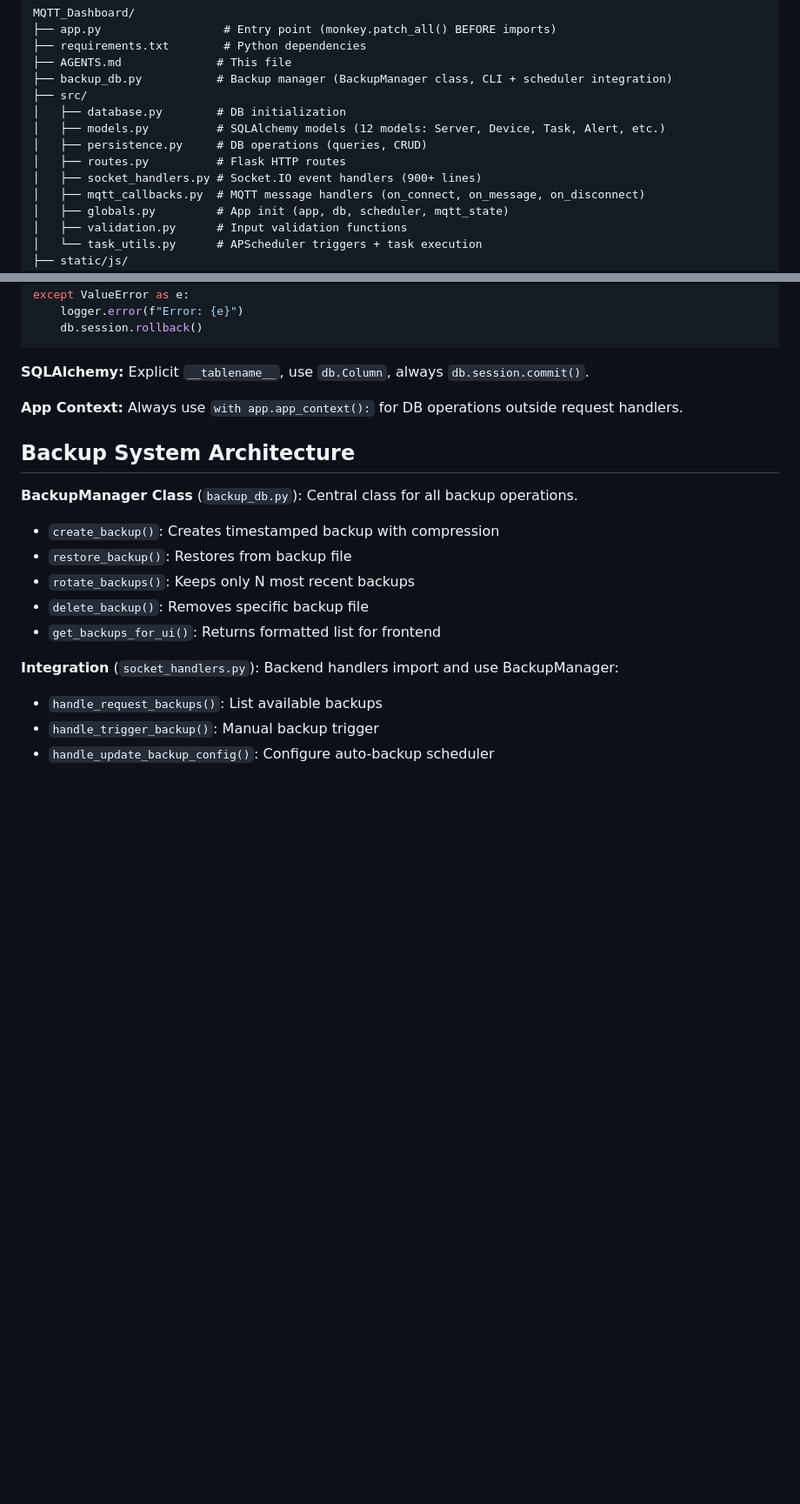
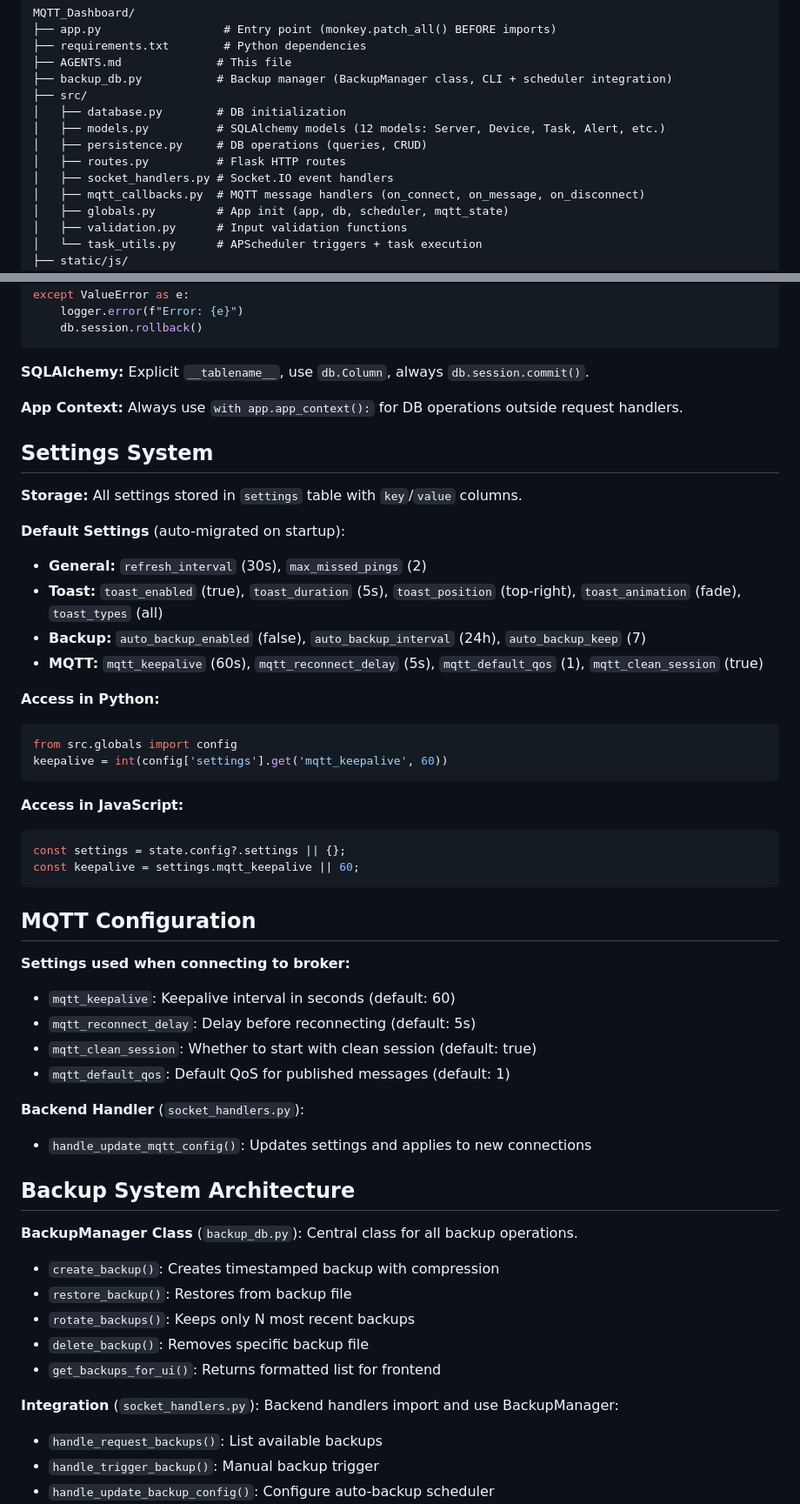
Before and after one commit to basajaundev/MQTT_Dashboard, a Markdown page: AGENTS.md, 2 parts joined by grey strips. Shown at 87% size. Rendered like a GitHub page; blank space fills up the shorter version.

Commit message:
docs: update AGENTS.md with settings system and MQTT configuration docs
Add new sections:
- Settings System: All settings stored in settings table with defaults
- MQTT Configuration: keepalive, reconnect_delay, clean_session, default_qos settings

Update existing sections to reflect current architecture.

````diff
--- a/AGENTS.md
+++ b/AGENTS.md
@@ -53,7 +53,7 @@ MQTT_Dashboard/
 │   ├── models.py          # SQLAlchemy models (12 models: Server, Device, Task, Alert, etc.)
 │   ├── persistence.py     # DB operations (queries, CRUD)
 │   ├── routes.py          # Flask HTTP routes
-│   ├── socket_handlers.py # Socket.IO event handlers (900+ lines)
+│   ├── socket_handlers.py # Socket.IO event handlers
 │   ├── mqtt_callbacks.py  # MQTT message handlers (on_connect, on_message, on_disconnect)
 │   ├── globals.py         # App init (app, db, scheduler, mqtt_state)
 │   ├── validation.py      # Input validation functions
@@ -109,6 +109,39 @@ except ValueError as e:
 **SQLAlchemy:** Explicit `__tablename__`, use `db.Column`, always `db.session.commit()`.
 
 **App Context:** Always use `with app.app_context():` for DB operations outside request handlers.
+
+## Settings System
+
+**Storage:** All settings stored in `settings` table with `key`/`value` columns.
+
+**Default Settings** (auto-migrated on startup):
+- **General:** `refresh_interval` (30s), `max_missed_pings` (2)
+- **Toast:** `toast_enabled` (true), `toast_duration` (5s), `toast_position` (top-right), `toast_animation` (fade), `toast_types` (all)
+- **Backup:** `auto_backup_enabled` (false), `auto_backup_interval` (24h), `auto_backup_keep` (7)
+- **MQTT:** `mqtt_keepalive` (60s), `mqtt_reconnect_delay` (5s), `mqtt_default_qos` (1), `mqtt_clean_session` (true)
+
+**Access in Python:**
+```python
+from src.globals import config
+keepalive = int(config['settings'].get('mqtt_keepalive', 60))
+```
+
+**Access in JavaScript:**
+```javascript
+const settings = state.config?.settings || {};
+const keepalive = settings.mqtt_keepalive || 60;
+```
+
+## MQTT Configuration
+
+**Settings used when connecting to broker:**
+- `mqtt_keepalive`: Keepalive interval in seconds (default: 60)
+- `mqtt_reconnect_delay`: Delay before reconnecting (default: 5s)
+- `mqtt_clean_session`: Whether to start with clean session (default: true)
+- `mqtt_default_qos`: Default QoS for published messages (default: 1)
+
+**Backend Handler** (`socket_handlers.py`):
+- `handle_update_mqtt_config()`: Updates settings and applies to new connections
 
 ## Backup System Architecture
 
````
